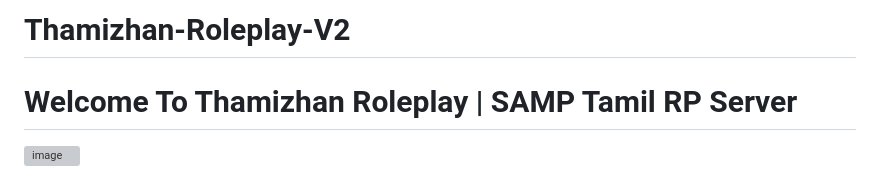
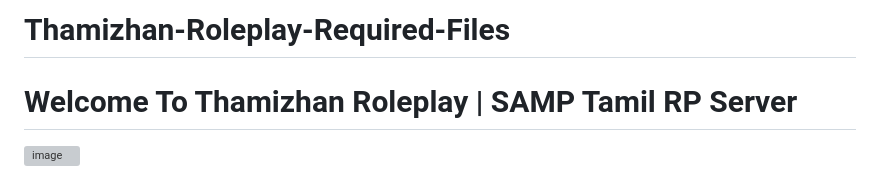
Before and after one commit to TRPV2/Thamizhan-Roleplay-V2, a Markdown page: README.md, the part around the change. Rendered like a GitHub page; grey boxes are pictures that could not be loaded.

Commit message:
Thamizhan-Roleplay-Required-Files.md

```diff
--- a/README.md
+++ b/README.md
@@ -1,4 +1,4 @@
-# Thamizhan-Roleplay-V2
+# Thamizhan-Roleplay-Required-Files
 
 # Welcome To Thamizhan Roleplay | SAMP Tamil RP Server
 
```
